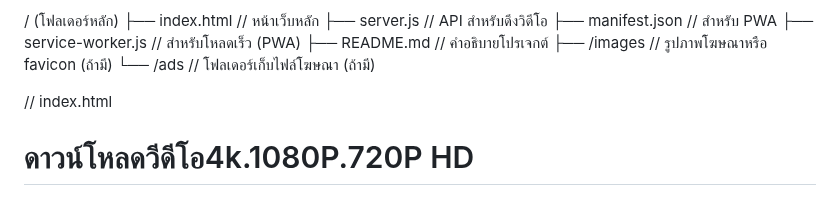
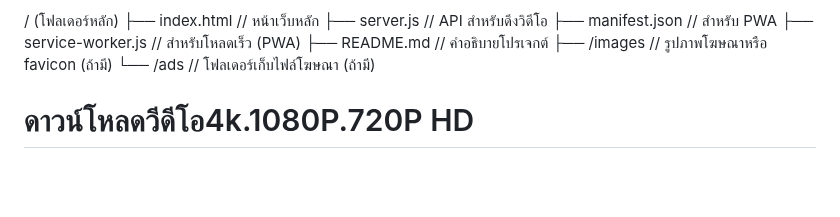
Before and after one commit to Dang772/Download-video--4k-1080P.-720P.-HD, a Markdown page: README.md, the part around the change. Drawn GitHub-style; blank space fills up the shorter version.

```diff
--- a/README.md
+++ b/README.md
@@ -9,9 +9,8 @@
 ├── /images                // รูปภาพโฆษณาหรือ favicon (ถ้ามี)
 └── /ads                   // โฟลเดอร์เก็บไฟล์โฆษณา (ถ้ามี)
 
-// index.html
-
-<!DOCTYPE html><html lang="th">
+<!DOCTYPE html>
+<html lang="th">
 <head>
     <meta charset="UTF-8">
     <meta name="viewport" content="width=device-width, initial-scale=1.0">
```
